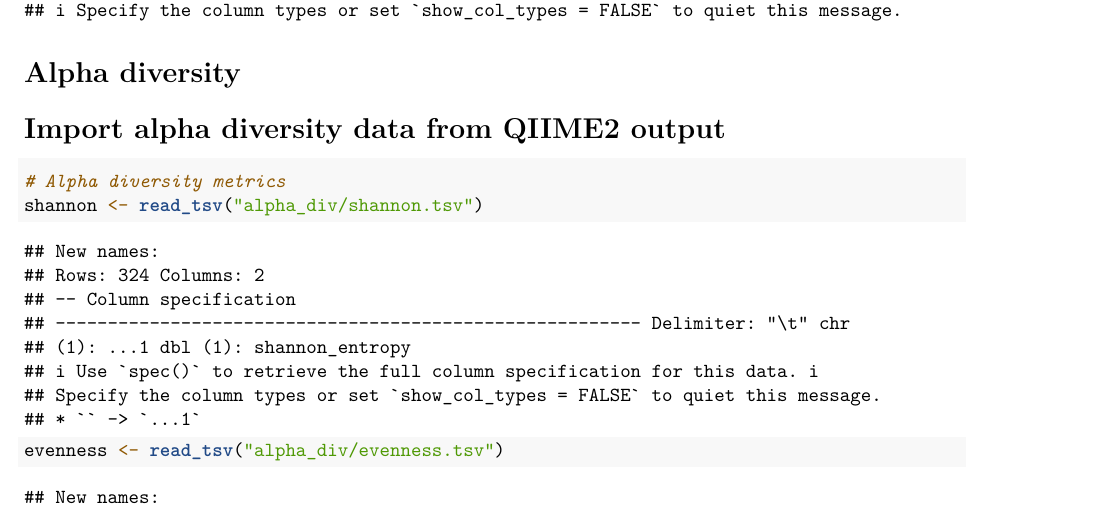
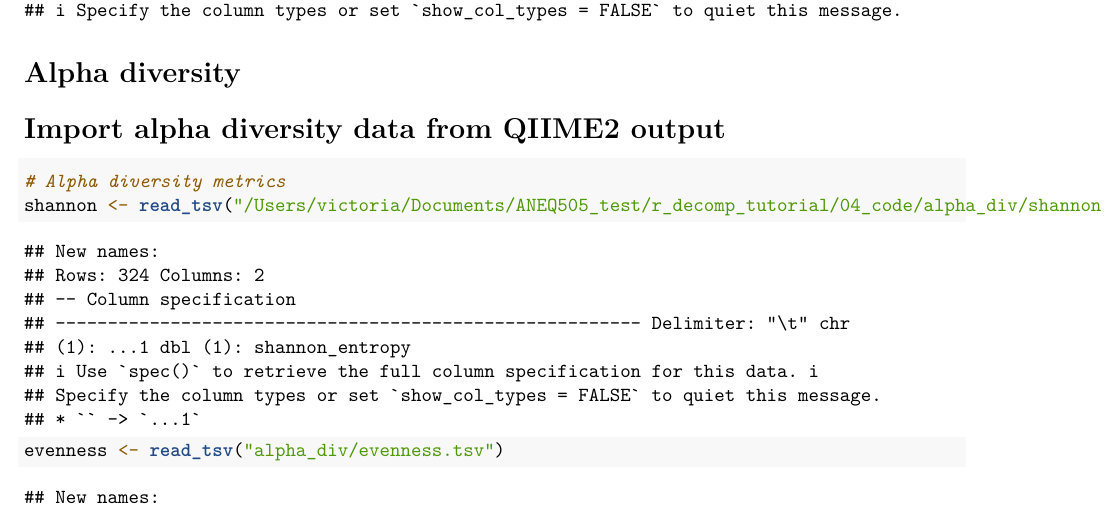
Before and after one commit to vtalbott/ANEQ505_test, an R Markdown document (r_decomp_tutorial/04_code/decomp_stats_figures.Rmd): part of page 3 of 34, cut so that both start at the same text. Rendered offline with R 4.5, knitr and Pandoc, then LaTeX, with nearby package versions.

Commit message:
vault backup: 2026-03-30 14:18:52

````diff
--- a/r_decomp_tutorial/04_code/decomp_stats_figures.Rmd
+++ b/r_decomp_tutorial/04_code/decomp_stats_figures.Rmd
@@ -66,7 +66,7 @@ metadata <- read_tsv("../03_metadata/metadata.txt")
 # Import alpha diversity data from QIIME2 output
 ```{r}
 # Alpha diversity metrics
-shannon <- read_tsv("alpha_div/shannon.tsv")
+shannon <- read_tsv("/Users/victoria/Documents/ANEQ505_test/r_decomp_tutorial/04_code/alpha_div/shannon.tsv")
 evenness <- read_tsv("alpha_div/evenness.tsv")
 observed_features <- read_tsv("alpha_div/observed_features.tsv")
 faiths_pd <- read_tsv("alpha_div/faith_pd.tsv")
````
